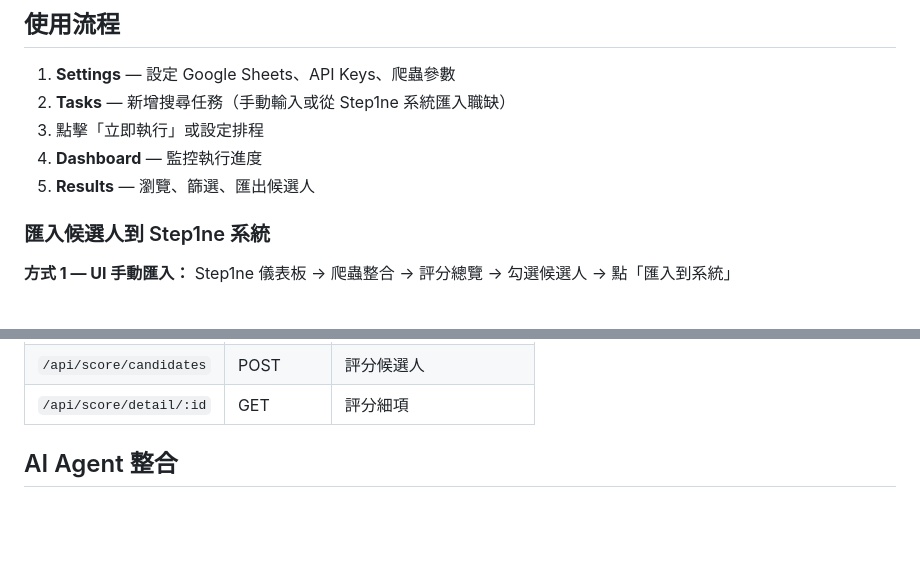
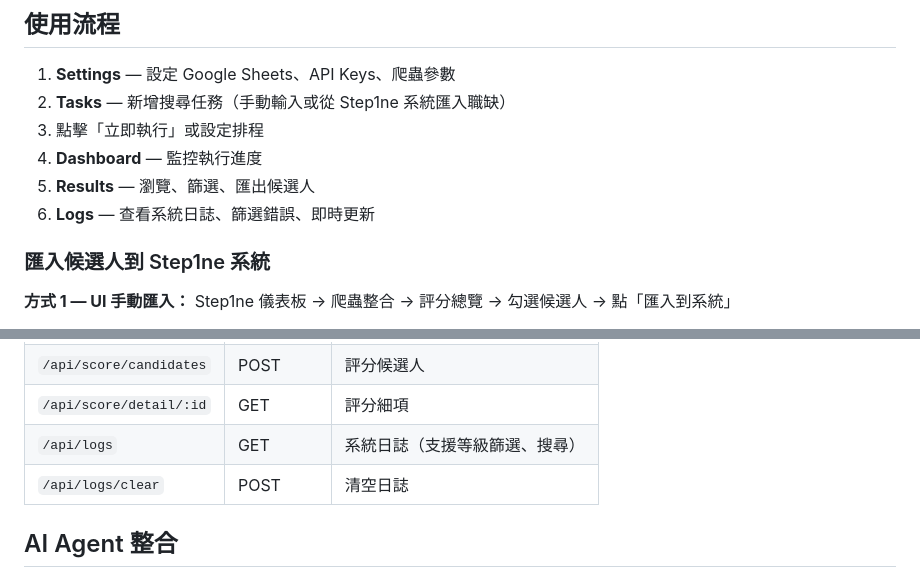
Before and after one commit to jacky6658/headhunter-crawler, a Markdown page: README.md, 2 parts joined by grey strips. Rendered like a GitHub page; blank space fills up the shorter version.

```diff
--- a/README.md
+++ b/README.md
@@ -98,6 +108,7 @@ python app.py
 3. 點擊「立即執行」或設定排程
 4. **Dashboard** — 監控執行進度
 5. **Results** — 瀏覽、篩選、匯出候選人
+6. **Logs** — 查看系統日誌、篩選錯誤、即時更新
 
 ### 匯入候選人到 Step1ne 系統
 
@@ -181,6 +192,8 @@ headhunter-crawler/
 | `/api/dashboard/stats` | GET | Dashboard 統計 |
 | `/api/score/candidates` | POST | 評分候選人 |
 | `/api/score/detail/:id` | GET | 評分細項 |
+| `/api/logs` | GET | 系統日誌（支援等級篩選、搜尋） |
+| `/api/logs/clear` | POST | 清空日誌 |
 
 ## AI Agent 整合
 
```
Also changed, not shown: other parts of README.md (+12 -2 lines).
